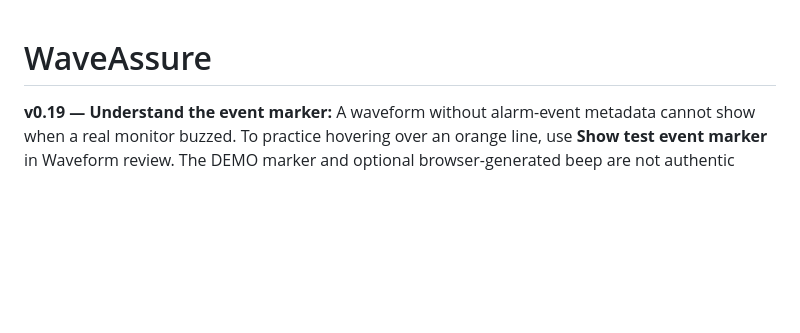
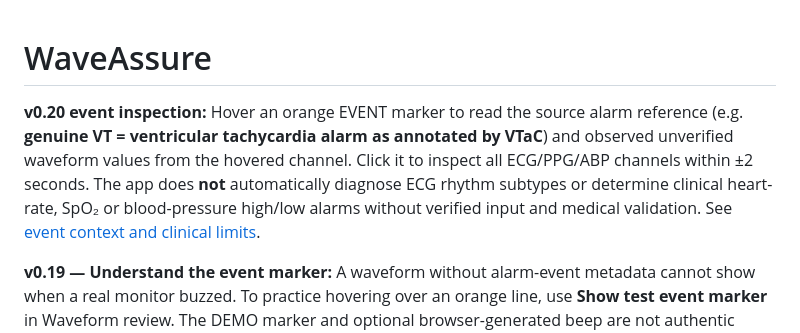
Before and after one commit to ruthwikg-create/WaveAssure, a Markdown page: README.md, the part around the change. Drawn GitHub-style; blank space fills up the shorter version.

Commit message:
Version WaveAssure v0.20 and document per-channel event evidence

```diff
--- a/README.md
+++ b/README.md
@@ -1,4 +1,8 @@
 # WaveAssure
+
+**v0.20 event inspection:** Hover an orange EVENT marker to read the source alarm reference (e.g. **genuine VT = ventricular tachycardia alarm as annotated by VTaC**) and observed unverified waveform values from the hovered channel. Click it to inspect all ECG/PPG/ABP channels within ±2 seconds. The app does **not** automatically diagnose ECG rhythm subtypes or determine clinical heart-rate, SpO₂ or blood-pressure high/low alarms without verified input and medical validation. See [event context and clinical limits](docs/EVENT_SIGNAL_CONTEXT_V020.md).
+
+
 
 **v0.19 — Understand the event marker:** A waveform without alarm-event metadata cannot show when a real monitor buzzed. To practice hovering over an orange line, use **Show test event marker** in Waveform review. The DEMO marker and optional browser-generated beep are not authentic patient or monitor evidence and are never persisted. Hover/focus the marker to read the reason. For source-labelled VTaC records, reference true/false VT alarm annotations are shown separately. See [how alarm markers work](docs/EVENT_HOVER_DEMO_V019.md).
 
```
